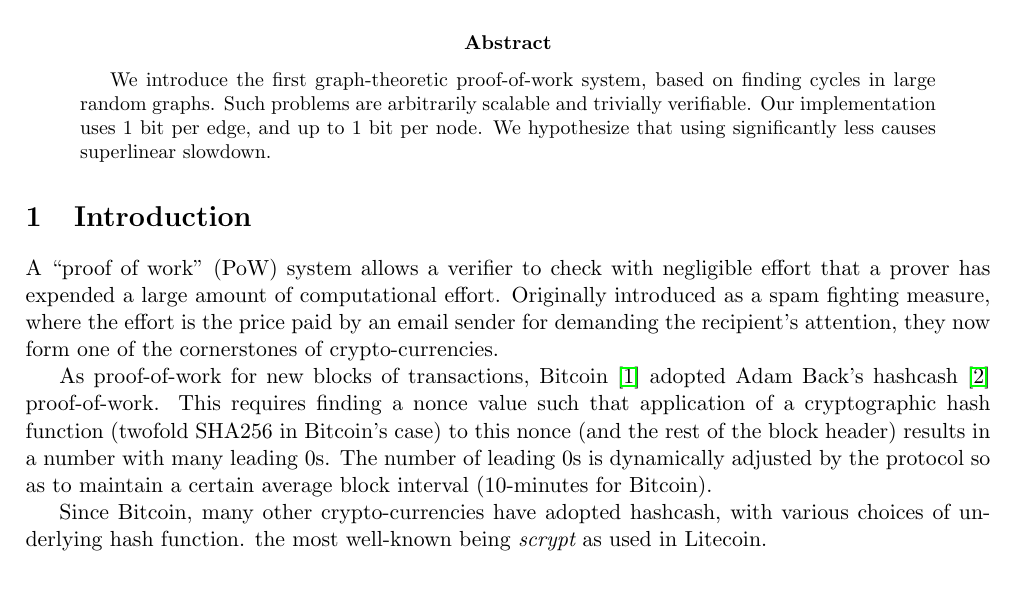
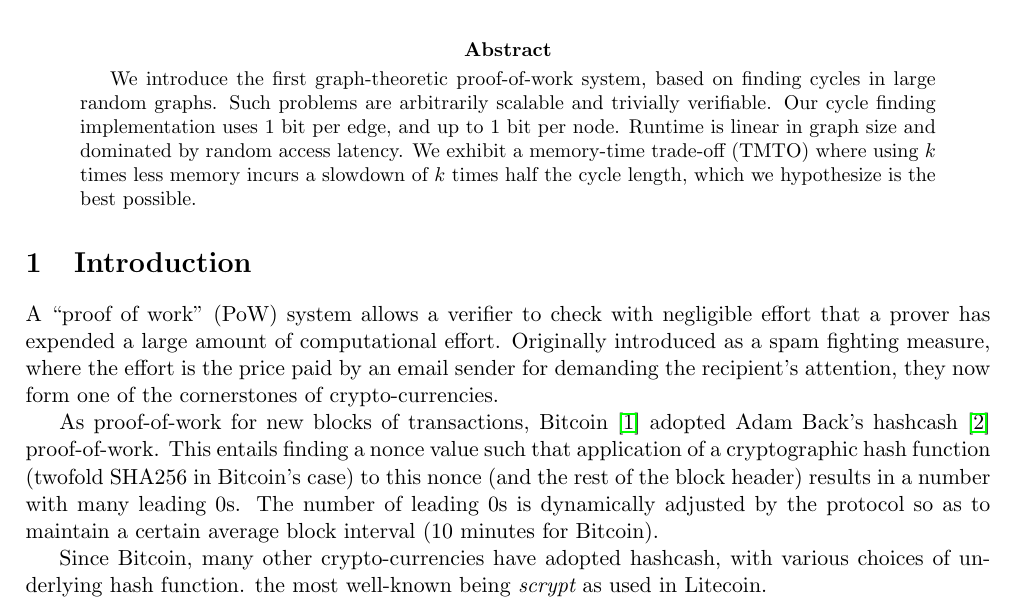
Before and after one commit to tromp/cuckoo, a LaTeX paper (cuckoo.tex): part of page 1 of 8, cut so that both start at the same text. Compiled offline with pdfLaTeX.

Commit message:
rephrase abstract

```diff
--- a/cuckoo.tex
+++ b/cuckoo.tex
@@ -15,8 +15,11 @@
 We introduce the first graph-theoretic proof-of-work system,
 based on finding cycles in large random graphs.
 Such problems are arbitrarily scalable and trivially verifiable.
-Our implementation uses 1 bit per edge, and up to 1 bit per node.
-We hypothesize that using significantly less causes superlinear slowdown.
+Our cycle finding implementation uses 1 bit per edge, and up to 1 bit per node.
+Runtime is linear in graph size and dominated by random access latency.
+We exhibit a memory-time trade-off (TMTO) where using $k$ times less memory
+incurs a slowdown of $k$ times half the cycle length, which we hypothesize
+is the best possible.
 \end{abstract}
 
 \section{Introduction}
@@ -29,11 +32,11 @@ crypto-currencies.
 
 As proof-of-work for new blocks of transactions,
 Bitcoin~\cite{nakamoto2009bitcoin} adopted Adam Back's hashcash~\cite{back2002} proof-of-work.
-This requires finding a nonce value such that
+This entails finding a nonce value such that
 application of a cryptographic hash function (twofold SHA256 in Bitcoin's case)
 to this nonce (and the rest of the block header) results in a number with
 many leading 0s. The number of leading 0s is dynamically adjusted by the protocol
-so as to maintain a certain average block interval (10-minutes for Bitcoin).
+so as to maintain a certain average block interval (10 minutes for Bitcoin).
 
 Since Bitcoin, many other crypto-currencies have adopted hashcash, with various
 choices of underlying hash function. the most well-known being {\em scrypt} as
```
Also changed, not shown: cuckoo.tex (2 more changed lines).
